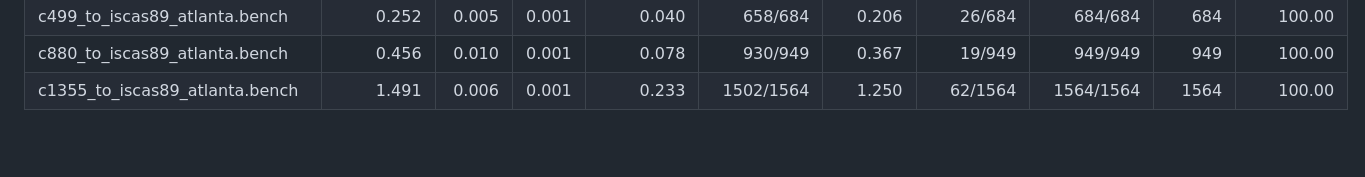
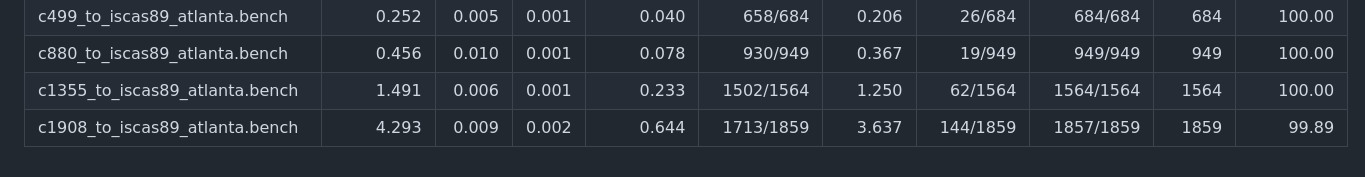
Before and after one commit to simotmm/atpg_rust_tesi, a Markdown page: atpg_rust/README.md, the part around the change. GitHub-like rendering; blank space fills up the shorter version.

Commit message:
add benchmark 1908 in readme

```diff
--- a/atpg_rust/README.md
+++ b/atpg_rust/README.md
@@ -131,3 +131,4 @@ Options include `mode` (`rand` / `alg` / `both`), `sat_backend` (`varisat` or `b
 | c499_to_iscas89_atlanta.bench | 0.252 | 0.005 | 0.001 | 0.040 | 658/684 | 0.206 | 26/684 | 684/684 | 684 | 100.00 |
 | c880_to_iscas89_atlanta.bench | 0.456 | 0.010 | 0.001 | 0.078 | 930/949 | 0.367 | 19/949 | 949/949 | 949 | 100.00 |
 | c1355_to_iscas89_atlanta.bench | 1.491 | 0.006 | 0.001 | 0.233 | 1502/1564 | 1.250 | 62/1564 | 1564/1564 | 1564 | 100.00 |
+| c1908_to_iscas89_atlanta.bench | 4.293 | 0.009 | 0.002 | 0.644 | 1713/1859 | 3.637 | 144/1859 | 1857/1859 | 1859 | 99.89 |
```
